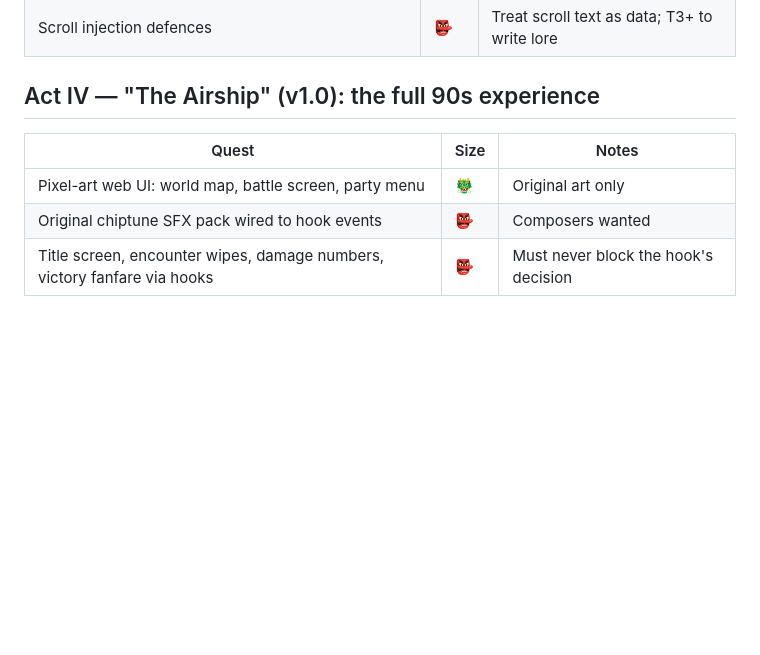
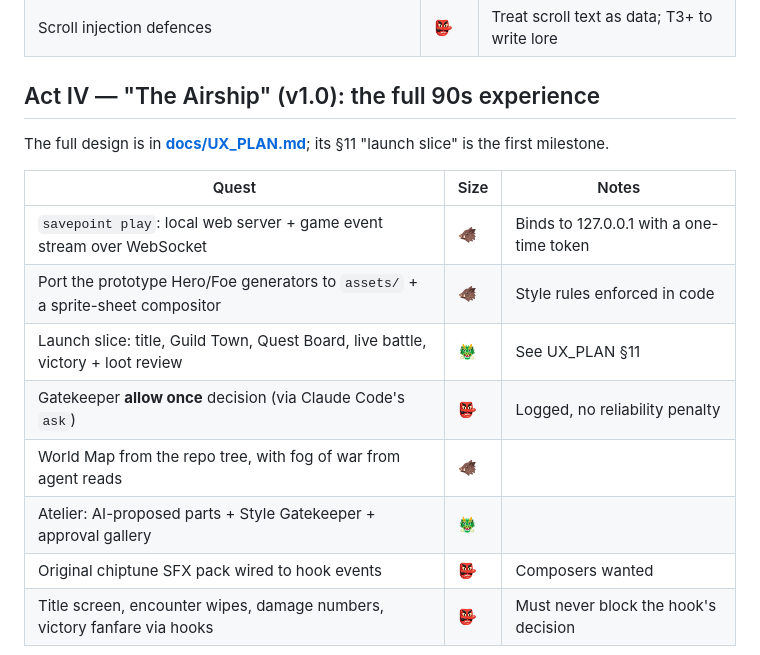
Before and after one commit to ishboogoo/fantasy-code-rpg, a Markdown page: ROADMAP.md, the part around the change. GitHub-like rendering; blank space fills up the shorter version.

```diff
--- a/ROADMAP.md
+++ b/ROADMAP.md
@@ -41,9 +41,16 @@ Quests are sized like enemies. 🟢 Slimes are perfect first PRs.
 
 ## Act IV — "The Airship" (v1.0): the full 90s experience
 
+The full design is in **[docs/UX_PLAN.md](docs/UX_PLAN.md)**; its §11 "launch slice" is the first milestone.
+
 | Quest | Size | Notes |
 |---|---|---|
-| Pixel-art web UI: world map, battle screen, party menu | 🐲 | Original art only |
+| `savepoint play`: local web server + game event stream over WebSocket | 🐗 | Binds to 127.0.0.1 with a one-time token |
+| Port the prototype Hero/Foe generators to `assets/` + a sprite-sheet compositor | 🐗 | Style rules enforced in code |
+| Launch slice: title, Guild Town, Quest Board, live battle, victory + loot review | 🐲 | See UX_PLAN §11 |
+| Gatekeeper **allow once** decision (via Claude Code's `ask`) | 👺 | Logged, no reliability penalty |
+| World Map from the repo tree, with fog of war from agent reads | 🐗 | |
+| Atelier: AI-proposed parts + Style Gatekeeper + approval gallery | 🐲 | |
 | Original chiptune SFX pack wired to hook events | 👺 | Composers wanted |
 | Title screen, encounter wipes, damage numbers, victory fanfare via hooks | 👺 | Must never block the hook's decision |
 
```
Also changed, not shown: README.md (+1 -1 lines), docs/UX_PLAN.md (added, +273 -0 lines).
